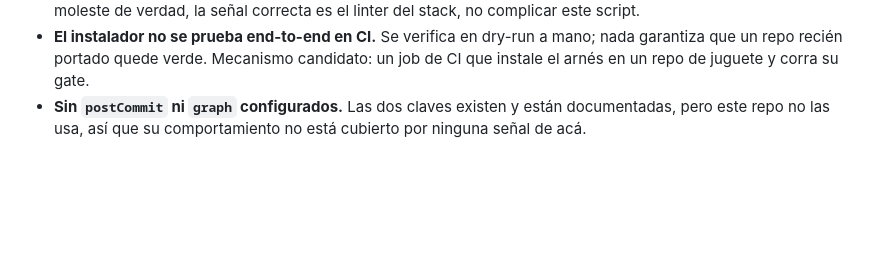
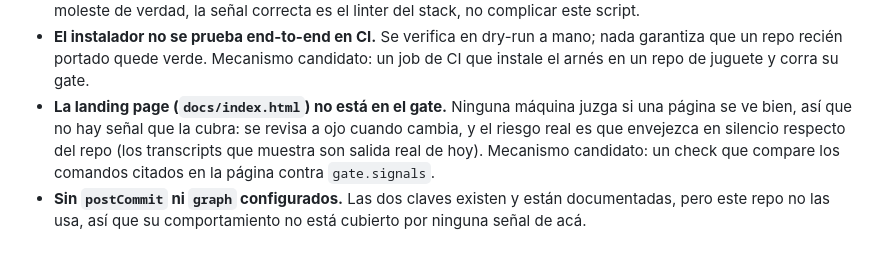
Before and after one commit to raalzate/agent-harness, a Markdown page: STATUS.md, the part around the change. GitHub-like rendering; blank space fills up the shorter version.

Commit message:
docs: enlazar la página y declarar que no está cubierta por el gate
Ninguna máquina juzga si una página se ve bien, así que no hay señal que la
cubra. El riesgo real no es estético: los transcripts que muestra son salida
real de hoy y pueden envejecer en silencio. Queda en deuda conocida con su
mecanismo candidato.

Co-Authored-By: Claude Opus 5 (1M context) <noreply@anthropic.com>

```diff
--- a/STATUS.md
+++ b/STATUS.md
@@ -38,5 +38,9 @@ Pre-commit instalado: sí (`core.hooksPath=.githooks`). CI corre **el mismo** `n
 - **El instalador no se prueba end-to-end en CI.** Se verifica en dry-run a mano; nada garantiza que
   un repo recién portado quede verde. Mecanismo candidato: un job de CI que instale el arnés en un
   repo de juguete y corra su gate.
+- **La landing page (`docs/index.html`) no está en el gate.** Ninguna máquina juzga si una página se
+  ve bien, así que no hay señal que la cubra: se revisa a ojo cuando cambia, y el riesgo real es que
+  envejezca en silencio respecto del repo (los transcripts que muestra son salida real de hoy).
+  Mecanismo candidato: un check que compare los comandos citados en la página contra `gate.signals`.
 - **Sin `postCommit` ni `graph` configurados.** Las dos claves existen y están documentadas, pero
   este repo no las usa, así que su comportamiento no está cubierto por ninguna señal de acá.
```
Also changed, not shown: README.md (+3 -0 lines).
